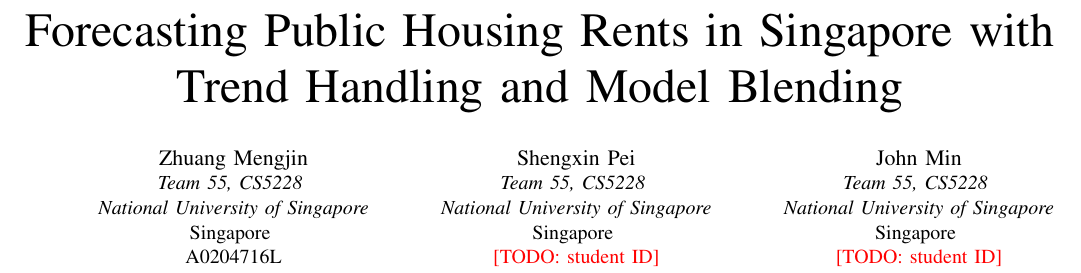
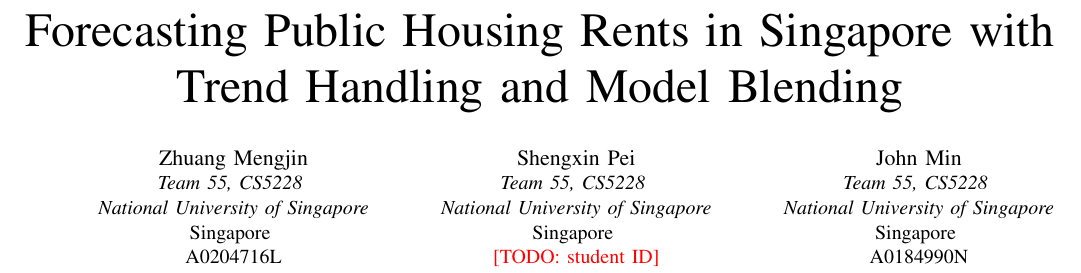
Before and after one commit to Lee-Juntong/CS5228-Project-Singapore-Rent-Prediction, a LaTeX paper (report/main.tex): part of page 1 of 10, cut so that both start at the same text. Compiled offline with pdfLaTeX; a missing font is replaced by an installed copy or a similar font; a LaTeX package or settings file that is missing is left out.

Commit message:
docs: add John Min student number

```diff
--- a/report/main.tex
+++ b/report/main.tex
@@ -33,7 +33,7 @@
 \IEEEauthorblockA{\textit{Team 55, CS5228} \\
 \textit{National University of Singapore}\\
 Singapore \\
-\todo{student ID}}
+A0184990N}
 \and
 \IEEEauthorblockN{Yu Long Lim}
 \IEEEauthorblockA{\textit{Team 55, CS5228} \\
```
